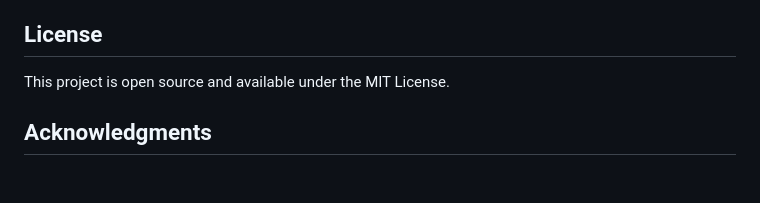
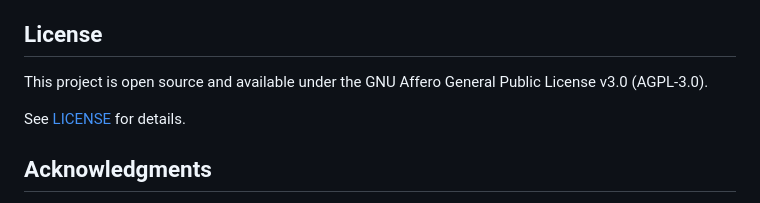
Before and after one commit to mooship/vortludo, a Markdown page: README.md, the part around the change. Rendered like a GitHub page; blank space fills up the shorter version.

```diff
--- a/README.md
+++ b/README.md
@@ -210,7 +210,9 @@ The application can be deployed to any platform that supports Go:
 
 ## License
 
-This project is open source and available under the MIT License.
+This project is open source and available under the GNU Affero General Public License v3.0 (AGPL-3.0).
+
+See [LICENSE](./LICENSE) for details.
 
 ## Acknowledgments
 
```
